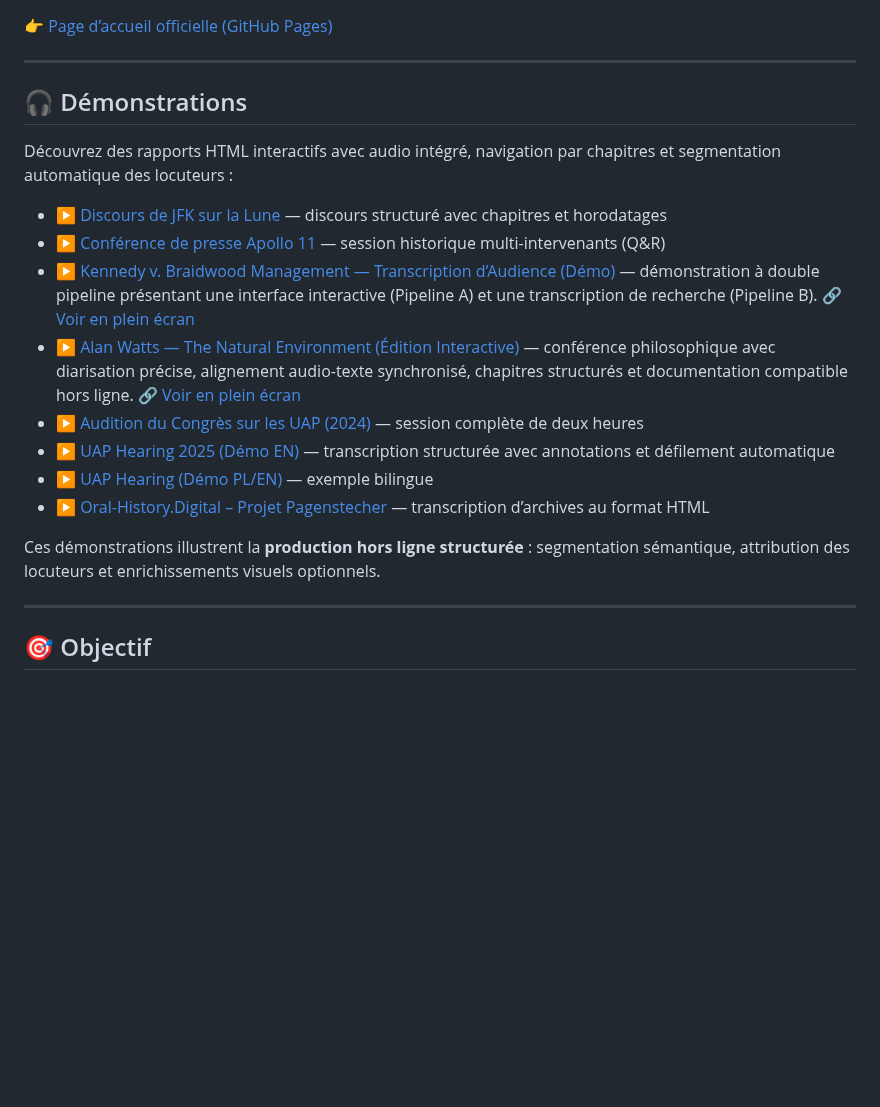
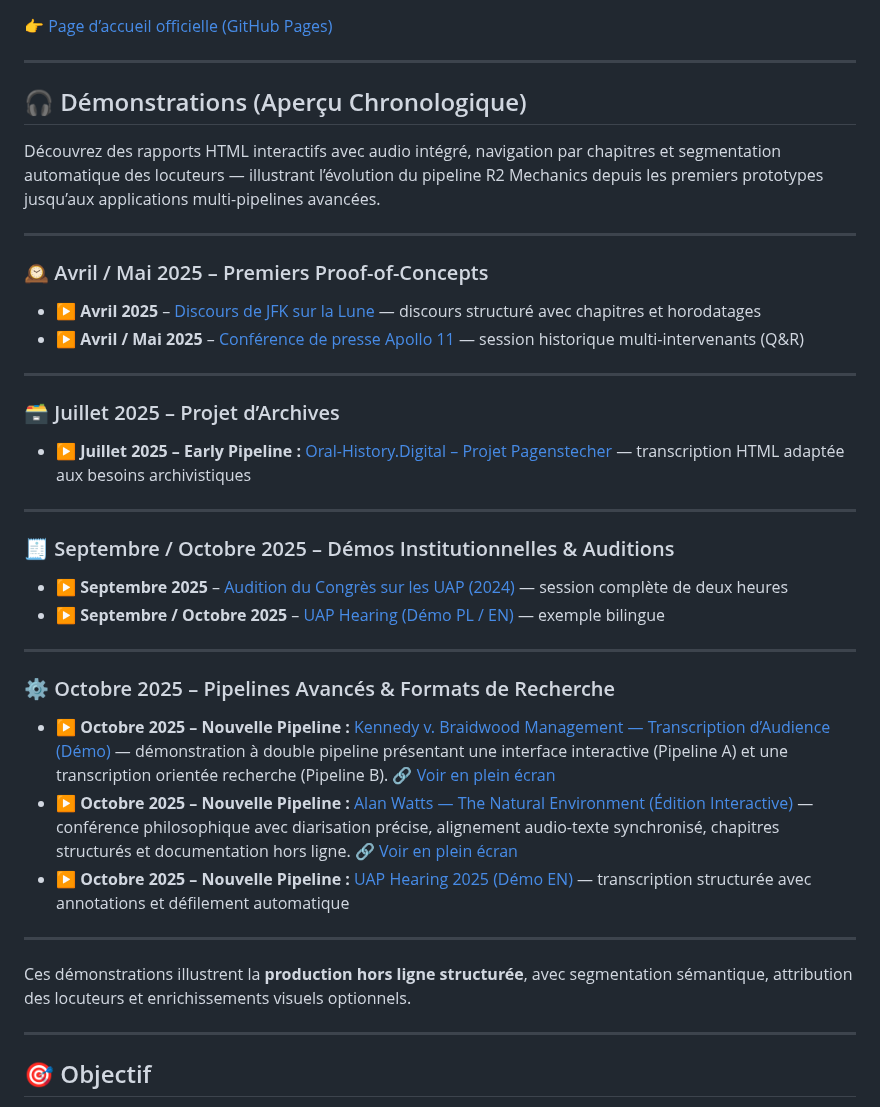
Before and after one commit to R2-Mechanics/r2-mechanics, a Markdown page: README_FR.md, the part around one of its changes. GitHub-like rendering; blank space fills up the shorter version.

```diff
--- a/README_FR.md
+++ b/README_FR.md
@@ -14,22 +14,40 @@ La plateforme transforme des enregistrements audio et vidéo complexes en rappor
 
 ---
 
-## 🎧 Démonstrations
+## 🎧 Démonstrations (Aperçu Chronologique)
 
-Découvrez des rapports HTML interactifs avec audio intégré, navigation par chapitres et segmentation automatique des locuteurs :
-
-- ▶️ [Discours de JFK sur la Lune](https://r2-mechanics.github.io/r2-mechanics/JFK-Moonspeech.html) — discours structuré avec chapitres et horodatages
-- ▶️ [Conférence de presse Apollo 11](https://r2-mechanics.github.io/r2-mechanics/demo-apollo11/apollo11.html) — session historique multi-intervenants (Q&R)
-- ▶️ [Kennedy v. Braidwood Management — Transcription d’Audience (Démo)](https://project.r2-mechanics.com/demos/Kennedy-Braidwood/Kennedy.v.Braidwood.Management.html) — démonstration à double pipeline présentant une interface interactive (Pipeline A) et une transcription de recherche (Pipeline B). [🔗 Voir en plein écran](https://project.r2-mechanics.com/demos/Kennedy-Braidwood/Kennedy.v.Braidwood.Management.html)
-- ▶️ [Alan Watts — The Natural Environment (Édition Interactive)](https://project.r2-mechanics.com/demos/Alan_Watts/The_Natural_Environment.html) — conférence philosophique avec diarisation précise, alignement audio-texte synchronisé, chapitres structurés et documentation compatible hors ligne. [🔗 Voir en plein écran](https://project.r2-mechanics.com/demos/Alan_Watts/The_Natural_Environment.html)
-- ▶️ [Audition du Congrès sur les UAP (2024)](https://r2-mechanics.github.io/r2-mechanics/uap-hearing/uap-2024.html) — session complète de deux heures
-- ▶️ [UAP Hearing 2025 (Démo EN)](https://project.r2-mechanics.com/demos/uap-hearing-Sep-2025/uap-hearing-Sep-2025.html) — transcription structurée avec annotations et défilement automatique
-- ▶️ [UAP Hearing (Démo PL/EN)](https://r2-mechanics.github.io/r2-mechanics/uap-hearing-pl/start-pl.html) — exemple bilingue
-- ▶️ [Oral-History.Digital – Projet Pagenstecher](https://r2-mechanics.github.io/r2-mechanics/vortraege-de/pagenstecher-project.html) — transcription d’archives au format HTML
-
-Ces démonstrations illustrent la **production hors ligne structurée** : segmentation sémantique, attribution des locuteurs et enrichissements visuels optionnels.
+Découvrez des rapports HTML interactifs avec audio intégré, navigation par chapitres et segmentation automatique des locuteurs — illustrant l’évolution du pipeline R2 Mechanics depuis les premiers prototypes jusqu’aux applications multi-pipelines avancées.
 
 ---
+
+### 🕰️ Avril / Mai 2025 – Premiers Proof-of-Concepts
+- ▶️ **Avril 2025** – [Discours de JFK sur la Lune](https://r2-mechanics.github.io/r2-mechanics/JFK-Moonspeech.html) — discours structuré avec chapitres et horodatages
+- ▶️ **Avril / Mai 2025** – [Conférence de presse Apollo 11](https://r2-mechanics.github.io/r2-mechanics/demo-apollo11/apollo11.html) — session historique multi-intervenants (Q&R)
+
+---
+
+### 🗃️ Juillet 2025 – Projet d’Archives
+- ▶️ **Juillet 2025 – Early Pipeline :** [Oral-History.Digital – Projet Pagenstecher](https://r2-mechanics.github.io/r2-mechanics/vortraege-de/pagenstecher-project.html) — transcription HTML adaptée aux besoins archivistiques
+
+---
+
+### 🧾 Septembre / Octobre 2025 – Démos Institutionnelles & Auditions
+- ▶️ **Septembre 2025** – [Audition du Congrès sur les UAP (2024)](https://r2-mechanics.github.io/r2-mechanics/uap-hearing/uap-2024.html) — session complète de deux heures
+- ▶️ **Septembre / Octobre 2025** – [UAP Hearing (Démo PL / EN)](https://r2-mechanics.github.io/r2-mechanics/uap-hearing-pl/start-pl.html) — exemple bilingue
+
+---
+
+### ⚙️ Octobre 2025 – Pipelines Avancés & Formats de Recherche
+- ▶️ **Octobre 2025 – Nouvelle Pipeline :** [Kennedy v. Braidwood Management — Transcription d’Audience (Démo)](https://project.r2-mechanics.com/demos/Kennedy-Braidwood/Kennedy.v.Braidwood.Management.html) — démonstration à double pipeline présentant une interface interactive (Pipeline A) et une transcription orientée recherche (Pipeline B). [🔗 Voir en plein écran](https://project.r2-mechanics.com/demos/Kennedy-Braidwood/Kennedy.v.Braidwood.Management.html)
+- ▶️ **Octobre 2025 – Nouvelle Pipeline :** [Alan Watts — The Natural Environment (Édition Interactive)](https://project.r2-mechanics.com/demos/Alan_Watts/The_Natural_Environment.html) — conférence philosophique avec diarisation précise, alignement audio-texte synchronisé, chapitres structurés et documentation hors ligne. [🔗 Voir en plein écran](https://project.r2-mechanics.com/demos/Alan_Watts/The_Natural_Environment.html)
+- ▶️ **Octobre 2025 – Nouvelle Pipeline :** [UAP Hearing 2025 (Démo EN)](https://project.r2-mechanics.com/demos/uap-hearing-Sep-2025/uap-hearing-Sep-2025.html) — transcription structurée avec annotations et défilement automatique
+
+---
+
+Ces démonstrations illustrent la **production hors ligne structurée**, avec segmentation sémantique, attribution des locuteurs et enrichissements visuels optionnels.
+
+---
+
 
 ## 🎯 Objectif
 
```
Also changed, not shown: other parts of README_FR.md (+1 -1 lines).
